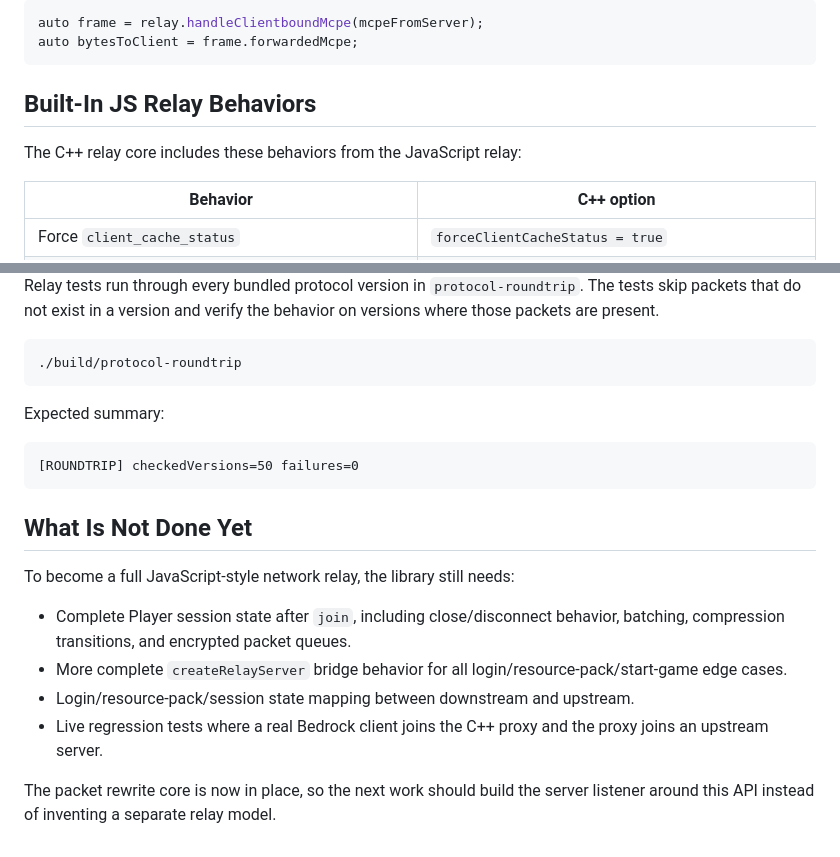
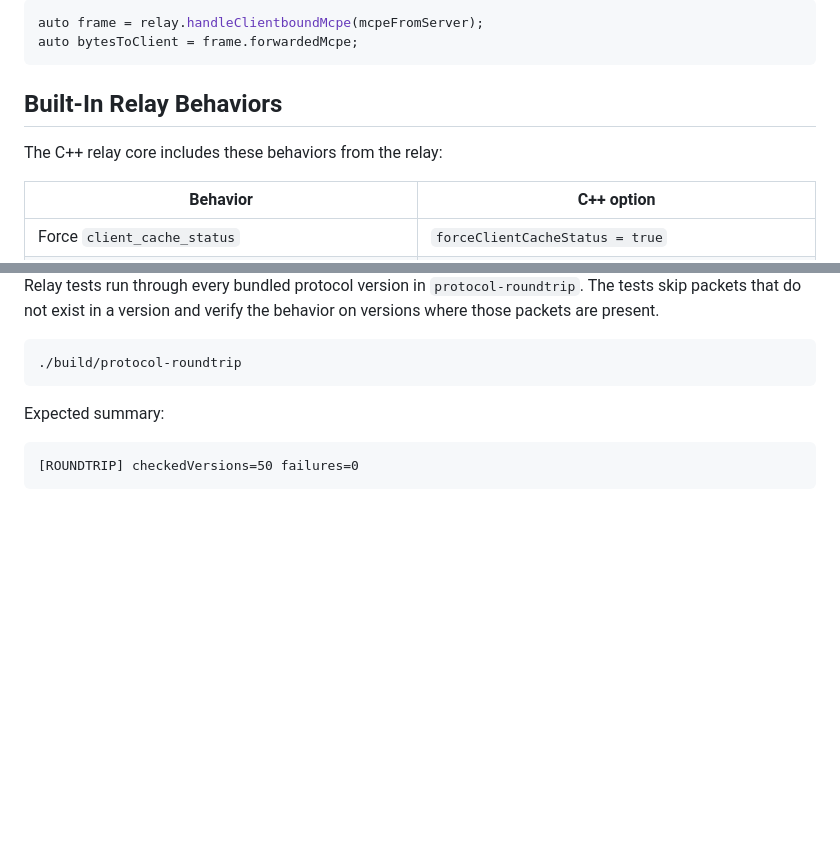
Before and after one commit to M9CHKO/bedrock-protocol-cpp, a Markdown page: docs/RELAY.md, 2 parts joined by grey strips. Rendered like a GitHub page; blank space fills up the shorter version.

````diff
--- a/docs/RELAY.md
+++ b/docs/RELAY.md
@@ -173,9 +173,9 @@ auto frame = relay.handleClientboundMcpe(mcpeFromServer);
 auto bytesToClient = frame.forwardedMcpe;
 ```
 
-## Built-In JS Relay Behaviors
+## Built-In  Relay Behaviors
 
-The C++ relay core includes these behaviors from the JavaScript relay:
+The C++ relay core includes these behaviors from the relay:
 
 | Behavior | C++ option |
 |---|---|
@@ -262,14 +262,3 @@ Expected summary:
 ```text
 [ROUNDTRIP] checkedVersions=50 failures=0
 ```
-
-## What Is Not Done Yet
-
-To become a full JavaScript-style network relay, the library still needs:
-
-- Complete Player session state after `join`, including close/disconnect behavior, batching, compression transitions, and encrypted packet queues.
-- More complete `createRelayServer` bridge behavior for all login/resource-pack/start-game edge cases.
-- Login/resource-pack/session state mapping between downstream and upstream.
-- Live regression tests where a real Bedrock client joins the C++ proxy and the proxy joins an upstream server.
-
-The packet rewrite core is now in place, so the next work should build the server listener around this API instead of inventing a separate relay model.
````
